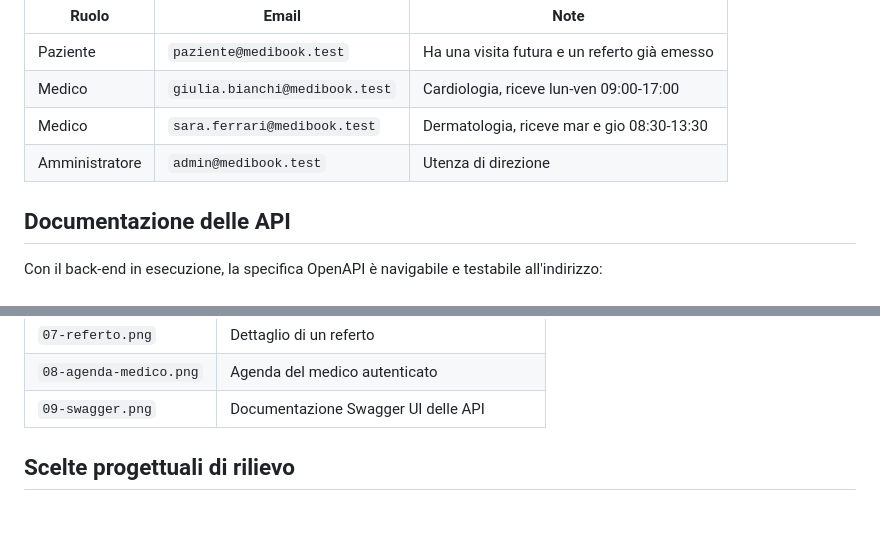
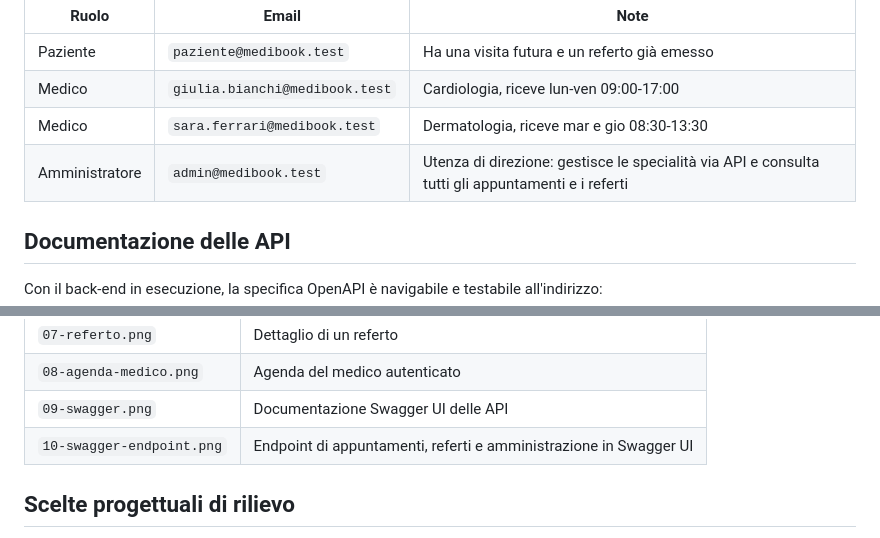
Before and after one commit to Clash8/project-work-16-medibook, a Markdown page: README.md, 2 parts joined by grey strips. GitHub-like rendering; blank space fills up the shorter version.

```diff
--- a/README.md
+++ b/README.md
@@ -160,7 +160,7 @@ prenotazioni e referti. Tutte le utenze usano la password `password123`.
 | Paziente | `paziente@medibook.test` | Ha una visita futura e un referto già emesso |
 | Medico | `giulia.bianchi@medibook.test` | Cardiologia, riceve lun-ven 09:00-17:00 |
 | Medico | `sara.ferrari@medibook.test` | Dermatologia, riceve mar e gio 08:30-13:30 |
-| Amministratore | `admin@medibook.test` | Utenza di direzione |
+| Amministratore | `admin@medibook.test` | Utenza di direzione: gestisce le specialità via API e consulta tutti gli appuntamenti e i referti |
 
 ## Documentazione delle API
 
@@ -252,6 +255,7 @@ Il test funzionale dell'interfaccia è documentato in [`docs/screenshot/`](docs/
 | `07-referto.png` | Dettaglio di un referto |
 | `08-agenda-medico.png` | Agenda del medico autenticato |
 | `09-swagger.png` | Documentazione Swagger UI delle API |
+| `10-swagger-endpoint.png` | Endpoint di appuntamenti, referti e amministrazione in Swagger UI |
 
 ## Scelte progettuali di rilievo
 
```
Also changed, not shown: other parts of README.md (+5 -2 lines), docs/diagrammi/casi-uso.png, docs/screenshot/10-swagger-endpoint.png (added), 6 other files.
